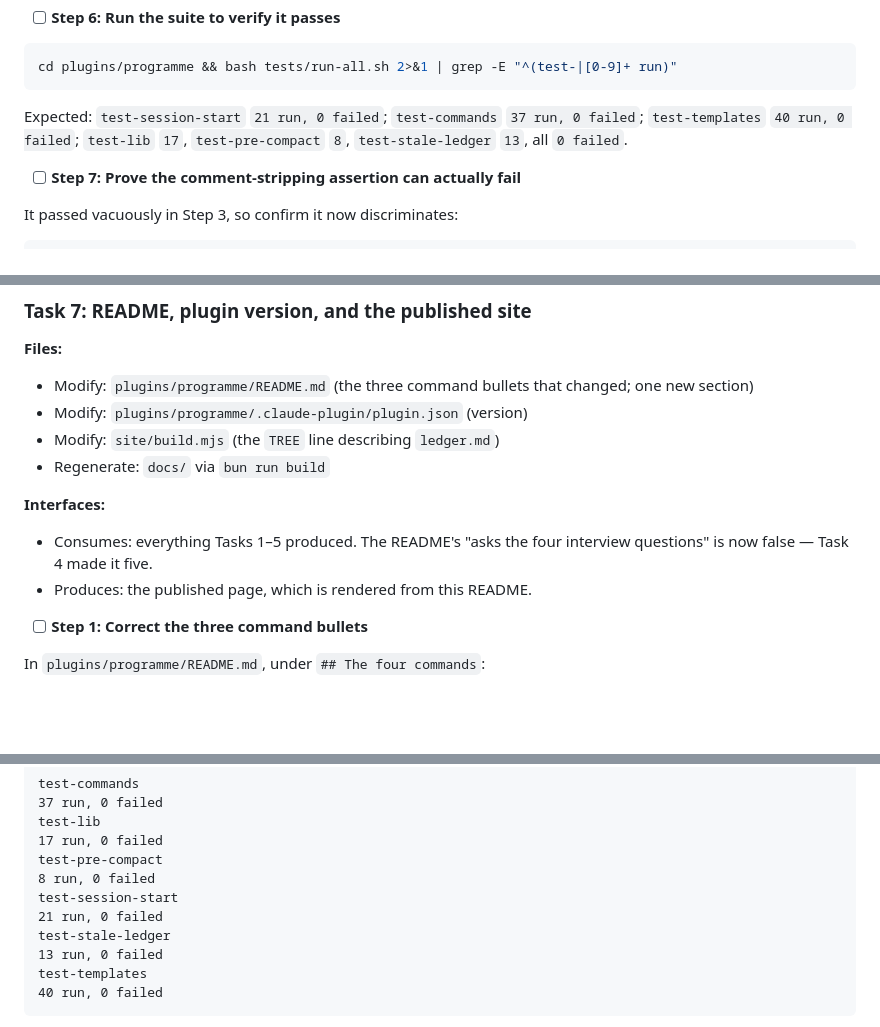
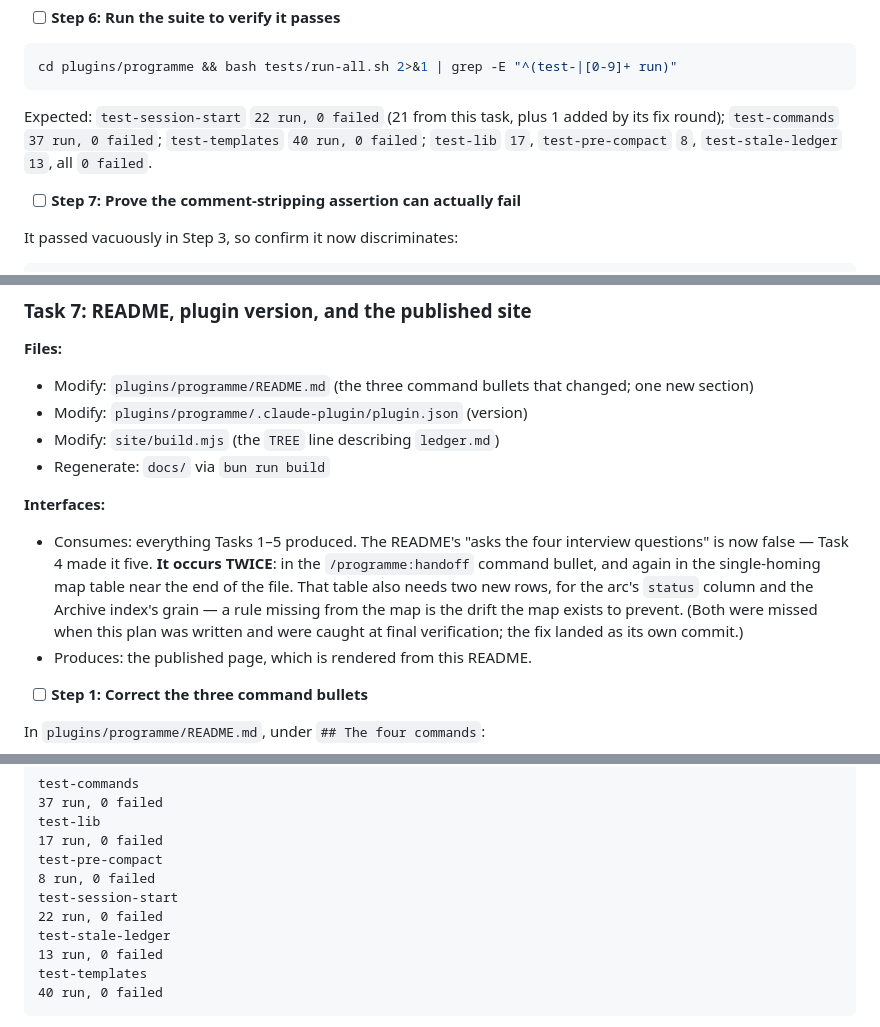
Before and after one commit to longthread/claude-plugins, a Markdown page: plans/2026-08-20-programme-arc.md, 3 parts joined by grey strips. Drawn GitHub-style; blank space fills up the shorter version.

Commit message:
docs(plan): correct stale assertion counts and the README change-set
Task 6's fix round added one assertion, so test-session-start is 22 and the
branch total 137, not 21 and 136. And "four interview questions" occurs twice
in the README — the plan named only the command bullet, missing the
single-homing map table, which also needed rows for the two rules the arc
introduced.

````diff
--- a/plans/2026-08-20-programme-arc.md
+++ b/plans/2026-08-20-programme-arc.md
@@ -750,7 +750,7 @@ becomes:
 cd plugins/programme && bash tests/run-all.sh 2>&1 | grep -E "^(test-|[0-9]+ run)"
 ```
 
-Expected: `test-session-start` `21 run, 0 failed`; `test-commands` `37 run, 0 failed`; `test-templates` `40 run, 0 failed`; `test-lib` `17`, `test-pre-compact` `8`, `test-stale-ledger` `13`, all `0 failed`.
+Expected: `test-session-start` `22 run, 0 failed` (21 from this task, plus 1 added by its fix round); `test-commands` `37 run, 0 failed`; `test-templates` `40 run, 0 failed`; `test-lib` `17`, `test-pre-compact` `8`, `test-stale-ledger` `13`, all `0 failed`.
 
 - [ ] **Step 7: Prove the comment-stripping assertion can actually fail**
 
@@ -790,7 +790,7 @@ git commit -m "feat(programme): SessionStart injects the arc alongside the posit
 
 **Interfaces:**
 
-- Consumes: everything Tasks 1–5 produced. The README's "asks the four interview questions" is now false — Task 4 made it five.
+- Consumes: everything Tasks 1–5 produced. The README's "asks the four interview questions" is now false — Task 4 made it five. **It occurs TWICE**: in the `/programme:handoff` command bullet, and again in the single-homing map table near the end of the file. That table also needs two new rows, for the arc's `status` column and the Archive index's grain — a rule missing from the map is the drift the map exists to prevent. (Both were missed when this plan was written and were caught at final verification; the fix landed as its own commit.)
 - Produces: the published page, which is rendered from this README.
 
 - [ ] **Step 1: Correct the three command bullets**
@@ -885,7 +885,7 @@ test-lib
 test-pre-compact
 8 run, 0 failed
 test-session-start
-21 run, 0 failed
+22 run, 0 failed
 test-stale-ledger
 13 run, 0 failed
 test-templates
````
Also changed, not shown: other parts of plans/2026-08-20-programme-arc.md (+2 -2 lines).
